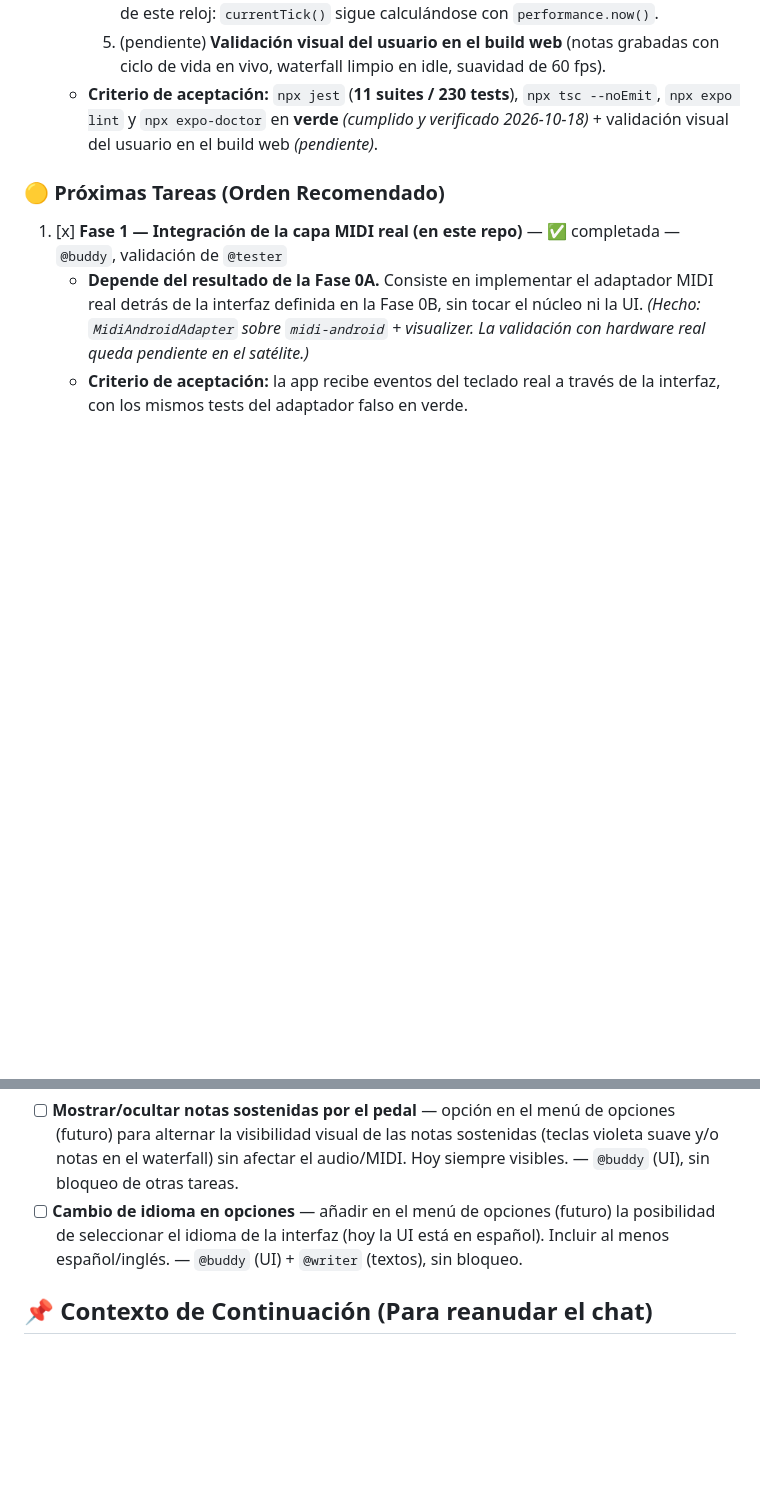
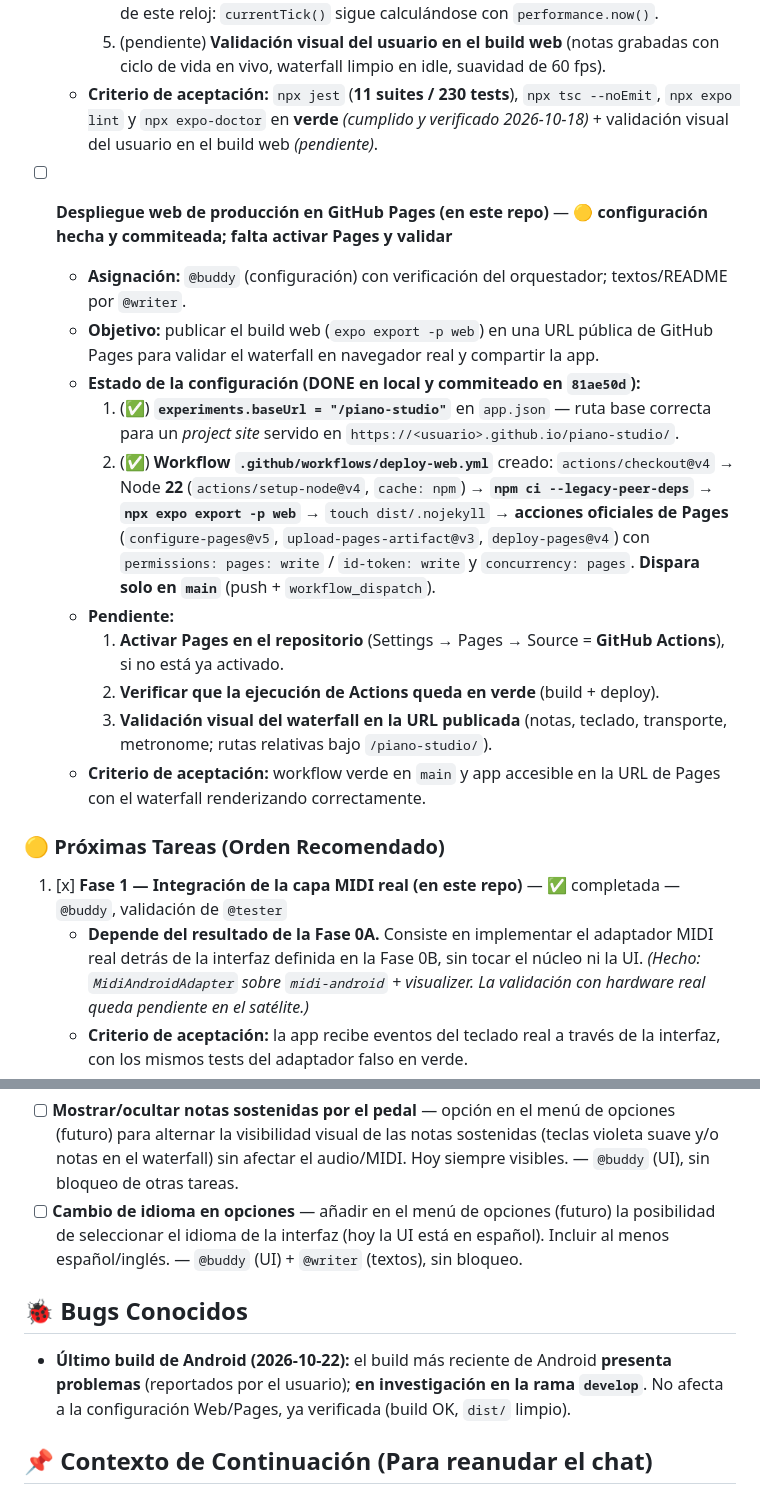
Before and after one commit to mikebyte-dev/piano-studio, a Markdown page: plan.md, 2 parts joined by grey strips. GitHub-like rendering; blank space fills up the shorter version.

Commit message:
docs: update plan.md checkpoint for Pages config and Android build handoff

```diff
--- a/plan.md
+++ b/plan.md
@@ -131,6 +131,18 @@ La **Fase 0A no se ejecuta en este repo** sino en el repositorio satélite `D:\P
     5. (pendiente) **Validación visual del usuario en el build web** (notas grabadas con ciclo de vida en vivo, waterfall limpio en idle, suavidad de 60 fps).
   - **Criterio de aceptación:** `npx jest` (**11 suites / 230 tests**), `npx tsc --noEmit`, `npx expo lint` y `npx expo-doctor` en **verde** *(cumplido y verificado 2026-10-18)* + validación visual del usuario en el build web *(pendiente)*.
 
+- [ ] **Despliegue web de producción en GitHub Pages (en este repo)** — 🟡 **configuración hecha y commiteada; falta activar Pages y validar**
+  - **Asignación:** `@buddy` (configuración) con verificación del orquestador; textos/README por `@writer`.
+  - **Objetivo:** publicar el build web (`expo export -p web`) en una URL pública de GitHub Pages para validar el waterfall en navegador real y compartir la app.
+  - **Estado de la configuración (DONE en local y commiteado en `81ae50d`):**
+    1. (✅) **`experiments.baseUrl = "/piano-studio"`** en `app.json` — ruta base correcta para un *project site* servido en `https://<usuario>.github.io/piano-studio/`.
+    2. (✅) **Workflow `.github/workflows/deploy-web.yml`** creado: `actions/checkout@v4` → Node **22** (`actions/setup-node@v4`, `cache: npm`) → **`npm ci --legacy-peer-deps`** → **`npx expo export -p web`** → `touch dist/.nojekyll` → **acciones oficiales de Pages** (`configure-pages@v5`, `upload-pages-artifact@v3`, `deploy-pages@v4`) con `permissions: pages: write` / `id-token: write` y `concurrency: pages`. **Dispara solo en `main`** (push + `workflow_dispatch`).
+  - **Pendiente:**
+    1. **Activar Pages en el repositorio** (Settings → Pages → Source = **GitHub Actions**), si no está ya activado.
+    2. **Verificar que la ejecución de Actions queda en verde** (build + deploy).
+    3. **Validación visual del waterfall en la URL publicada** (notas, teclado, transporte, metronome; rutas relativas bajo `/piano-studio/`).
+  - **Criterio de aceptación:** workflow verde en `main` y app accesible en la URL de Pages con el waterfall renderizando correctamente.
+
 ### 🟡 Próximas Tareas (Orden Recomendado)
 
 1. [x] **Fase 1 — Integración de la capa MIDI real (en este repo)** — ✅ completada — `@buddy`, validación de `@tester`
@@ -187,5 +199,9 @@ La **Fase 0A no se ejecuta en este repo** sino en el repositorio satélite `D:\P
 - [ ] **Mostrar/ocultar notas sostenidas por el pedal** — opción en el menú de opciones (futuro) para alternar la visibilidad visual de las notas sostenidas (teclas violeta suave y/o notas en el waterfall) sin afectar el audio/MIDI. Hoy siempre visibles. — `@buddy` (UI), sin bloqueo de otras tareas.
 - [ ] **Cambio de idioma en opciones** — añadir en el menú de opciones (futuro) la posibilidad de seleccionar el idioma de la interfaz (hoy la UI está en español). Incluir al menos español/inglés. — `@buddy` (UI) + `@writer` (textos), sin bloqueo.
 
+## 🐞 Bugs Conocidos
+
+- **Último build de Android (2026-10-22):** el build más reciente de Android **presenta problemas** (reportados por el usuario); **en investigación en la rama `develop`**. No afecta a la configuración Web/Pages, ya verificada (build OK, `dist/` limpio).
+
 ## 📌 Contexto de Continuación (Para reanudar el chat)
 
```
Also changed, not shown: other parts of plan.md (+7 -1 lines).
